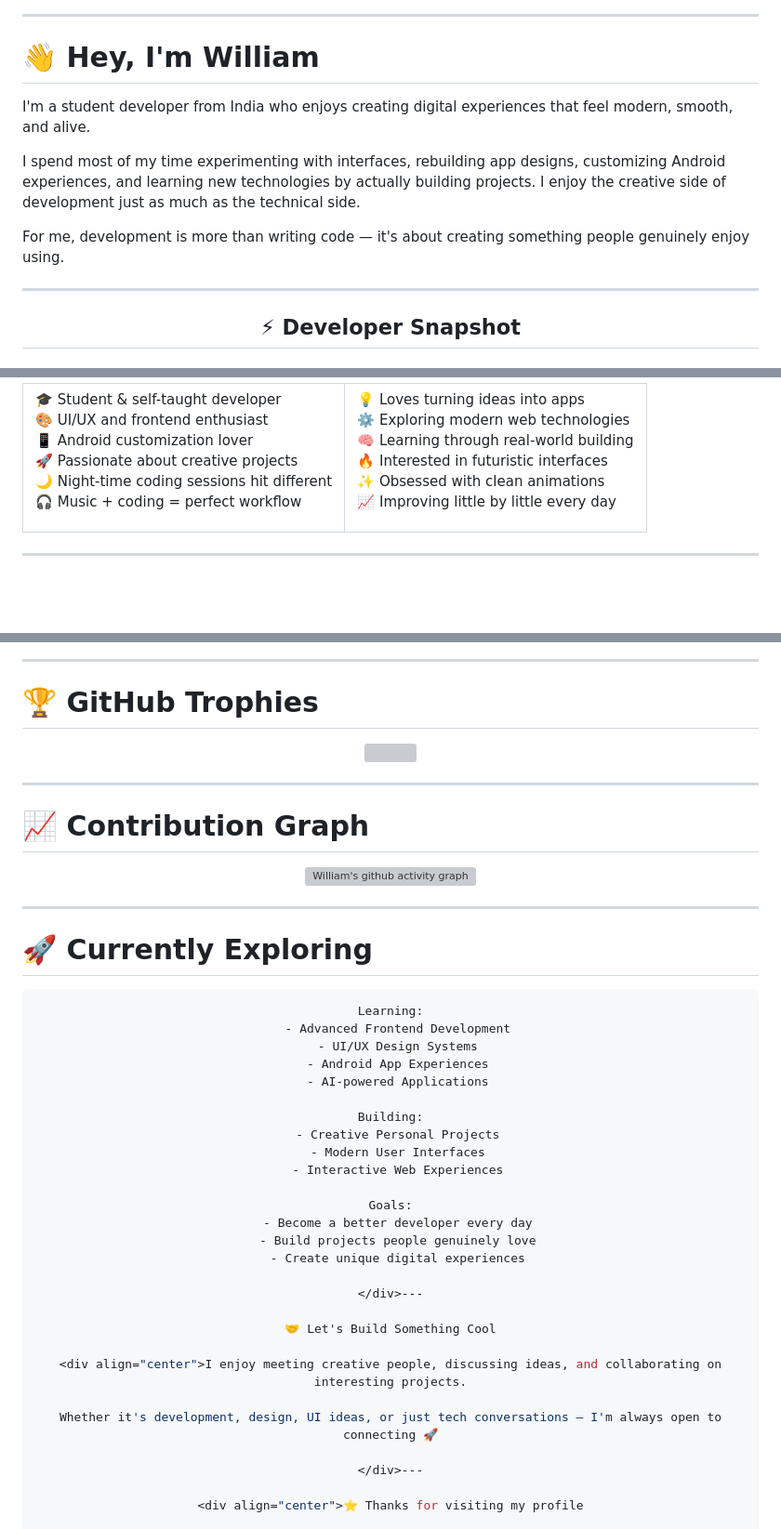
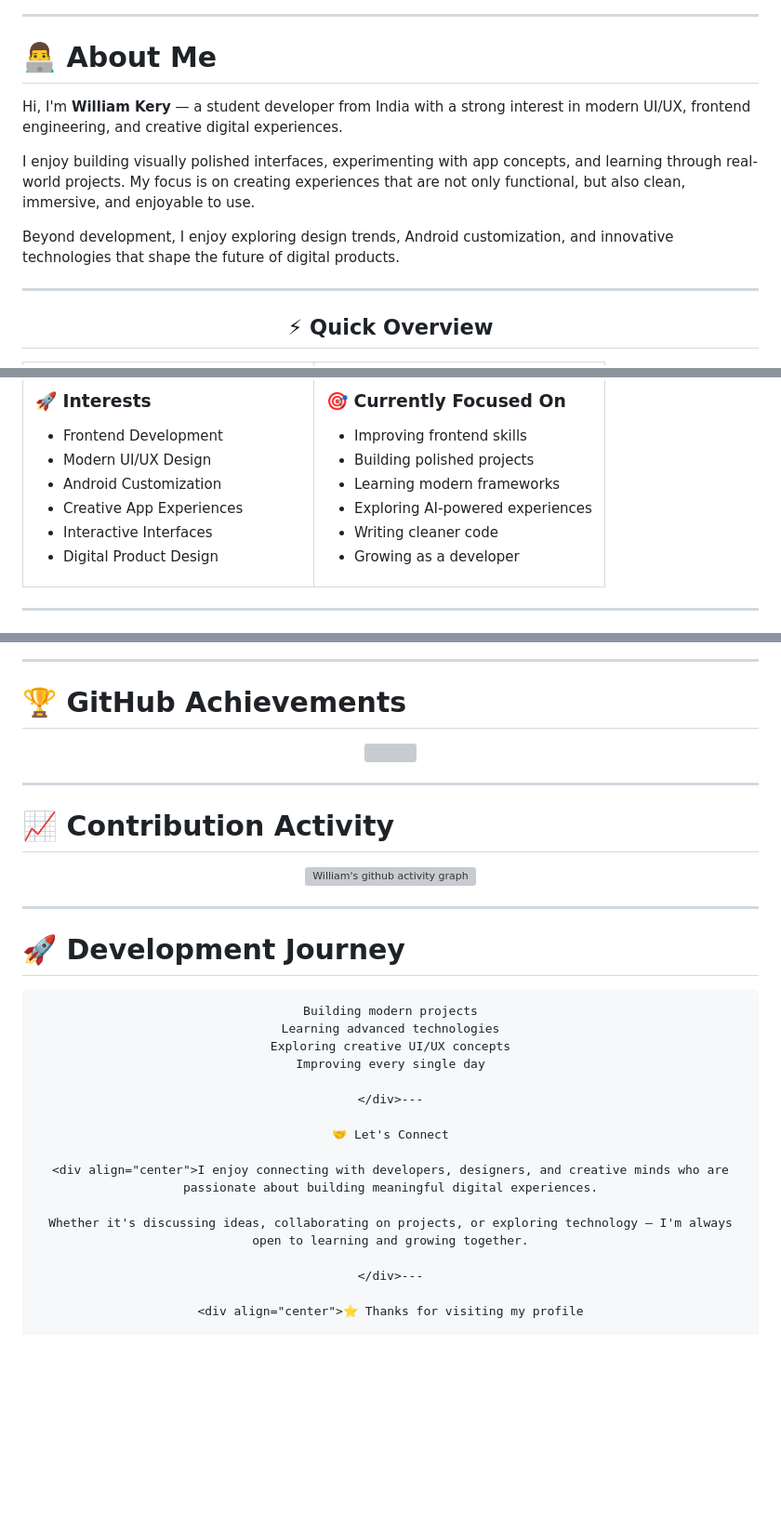
Before and after one commit to williamkery2009/Aura-music, a Markdown page: README.md, 3 parts joined by grey strips. Shown at 93% size. Drawn GitHub-style; blank space fills up the shorter version; grey boxes are pictures that could not be loaded.

````diff
--- a/README.md
+++ b/README.md
@@ -12,19 +14,19 @@
 
 ---
 
-# 👋 Hey, I'm William
+# 👨‍💻 About Me
 
-I'm a student developer from India who enjoys creating digital experiences that feel modern, smooth, and alive.
+Hi, I'm **William Kery** — a student developer from India with a strong interest in modern UI/UX, frontend engineering, and creative digital experiences.
 
-I spend most of my time experimenting with interfaces, rebuilding app designs, customizing Android experiences, and learning new technologies by actually building projects. I enjoy the creative side of development just as much as the technical side.
+I enjoy building visually polished interfaces, experimenting with app concepts, and learning through real-world projects. My focus is on creating experiences that are not only functional, but also clean, immersive, and enjoyable to use.
 
-For me, development is more than writing code — it's about creating something people genuinely enjoy using.
+Beyond development, I enjoy exploring design trends, Android customization, and innovative technologies that shape the future of digital products.
 
 ---
 
 <div align="center">
 
-## ⚡ Developer Snapshot
+## ⚡ Quick Overview
 
 </div>
 
@@ -34,9 +36,11 @@ For me, development is more than writing code — it's about creating something
 
-🎓 Student & self-taught developer
-🎨 UI/UX and frontend enthusiast
-📱 Android customization lover
-🚀 Passionate about creative projects
-🌙 Night-time coding sessions hit different
-🎧 Music + coding = perfect workflow
+### 🚀 Interests
+
+- Frontend Development
+- Modern UI/UX Design
+- Android Customization
+- Creative App Experiences
+- Interactive Interfaces
+- Digital Product Design
 
 </td>
@@ -121,7 +126,7 @@ For me, development is more than writing code — it's about creating something
 
 ---
 
-# 🏆 GitHub Trophies
+# 🏆 GitHub Achievements
 
 <div align="center">
 
@@ -131,7 +136,7 @@ For me, development is more than writing code — it's about creating something
 
 ---
 
-# 📈 Contribution Graph
+# 📈 Contribution Activity
 
 <div align="center">
 
@@ -141,34 +146,23 @@ For me, development is more than writing code — it's about creating something
 
 ---
 
-# 🚀 Currently Exploring
+# 🚀 Development Journey
 
 <div align="center">
 
-```yaml
-Learning:
-  - Advanced Frontend Development
-  - UI/UX Design Systems
-  - Android App Experiences
-  - AI-powered Applications
-
-Building:
-  - Creative Personal Projects
-  - Modern User Interfaces
-  - Interactive Web Experiences
-
-Goals:
-  - Become a better developer every day
-  - Build projects people genuinely love
-  - Create unique digital experiences
+```txt
+Building modern projects
+Learning advanced technologies
+Exploring creative UI/UX concepts
+Improving every single day
 
 </div>---
 
-🤝 Let's Build Something Cool
+🤝 Let's Connect
 
-<div align="center">I enjoy meeting creative people, discussing ideas, and collaborating on interesting projects.
+<div align="center">I enjoy connecting with developers, designers, and creative minds who are passionate about building meaningful digital experiences.
 
-Whether it's development, design, UI ideas, or just tech conversations — I'm always open to connecting 🚀
+Whether it's discussing ideas, collaborating on projects, or exploring technology — I'm always open to learning and growing together.
 
 </div>---
 
````
Also changed, not shown: other parts of README.md (+39 -36 lines).
